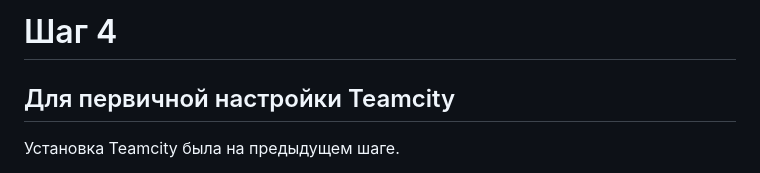
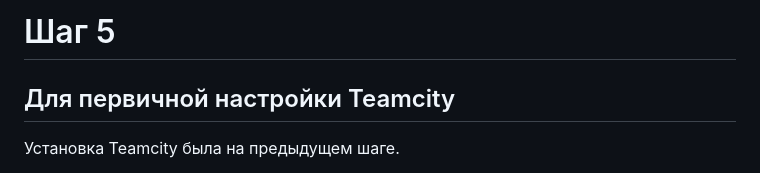
Before and after one commit to IvanChet-4/DevOps_D, a Markdown page: Teamcity/readme.md, the part around the change. GitHub-like rendering.

```diff
--- a/Teamcity/readme.md
+++ b/Teamcity/readme.md
@@ -1,4 +1,4 @@
-# Шаг 4
+# Шаг 5
 ## Для первичной настройки Teamcity
 
 Установка Teamcity была на предыдущем шаге.
```
